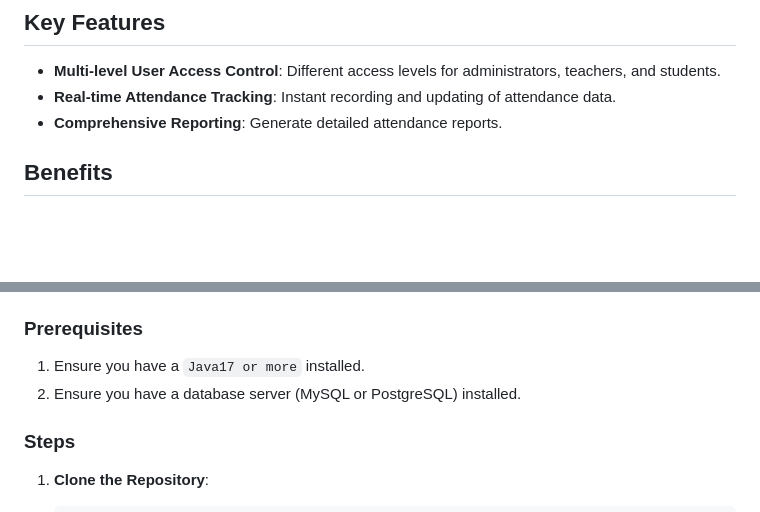
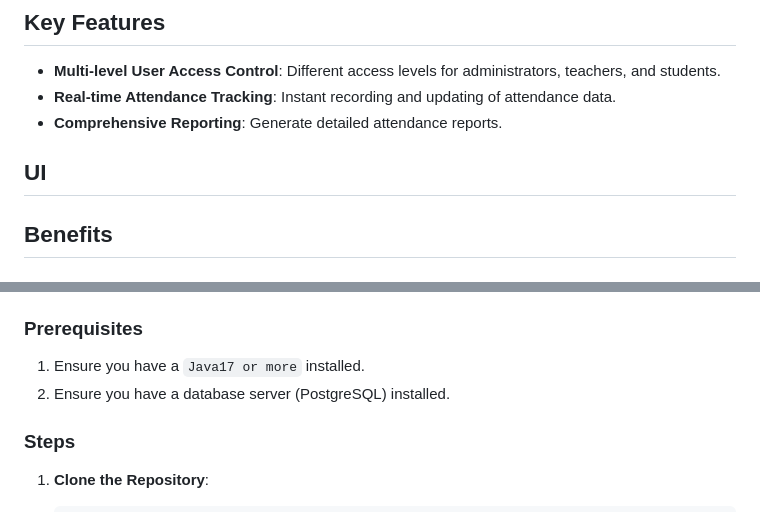
Before and after one commit to Ayan123C/AMS, a Markdown page: README.md, 2 parts joined by grey strips. Drawn GitHub-style; blank space fills up the shorter version.

```diff
--- a/README.md
+++ b/README.md
@@ -10,6 +10,9 @@ The Attendance Management System (AMS) is a comprehensive solution tailored to t
 - **Multi-level User Access Control**: Different access levels for administrators, teachers, and students.
 - **Real-time Attendance Tracking**: Instant recording and updating of attendance data.
 - **Comprehensive Reporting**: Generate detailed attendance reports.
+
+## UI
+
 
 ## Benefits
 
@@ -50,7 +53,7 @@ The Attendance Management System (AMS) is a comprehensive solution tailored to t
 ### Prerequisites
 
 1. Ensure you have a `Java17 or more` installed.
-2. Ensure you have a database server (MySQL or PostgreSQL) installed.
+2. Ensure you have a database server (PostgreSQL) installed.
 
 ### Steps
 
```
Also changed, not shown: other parts of README.md (+2 -2 lines).
